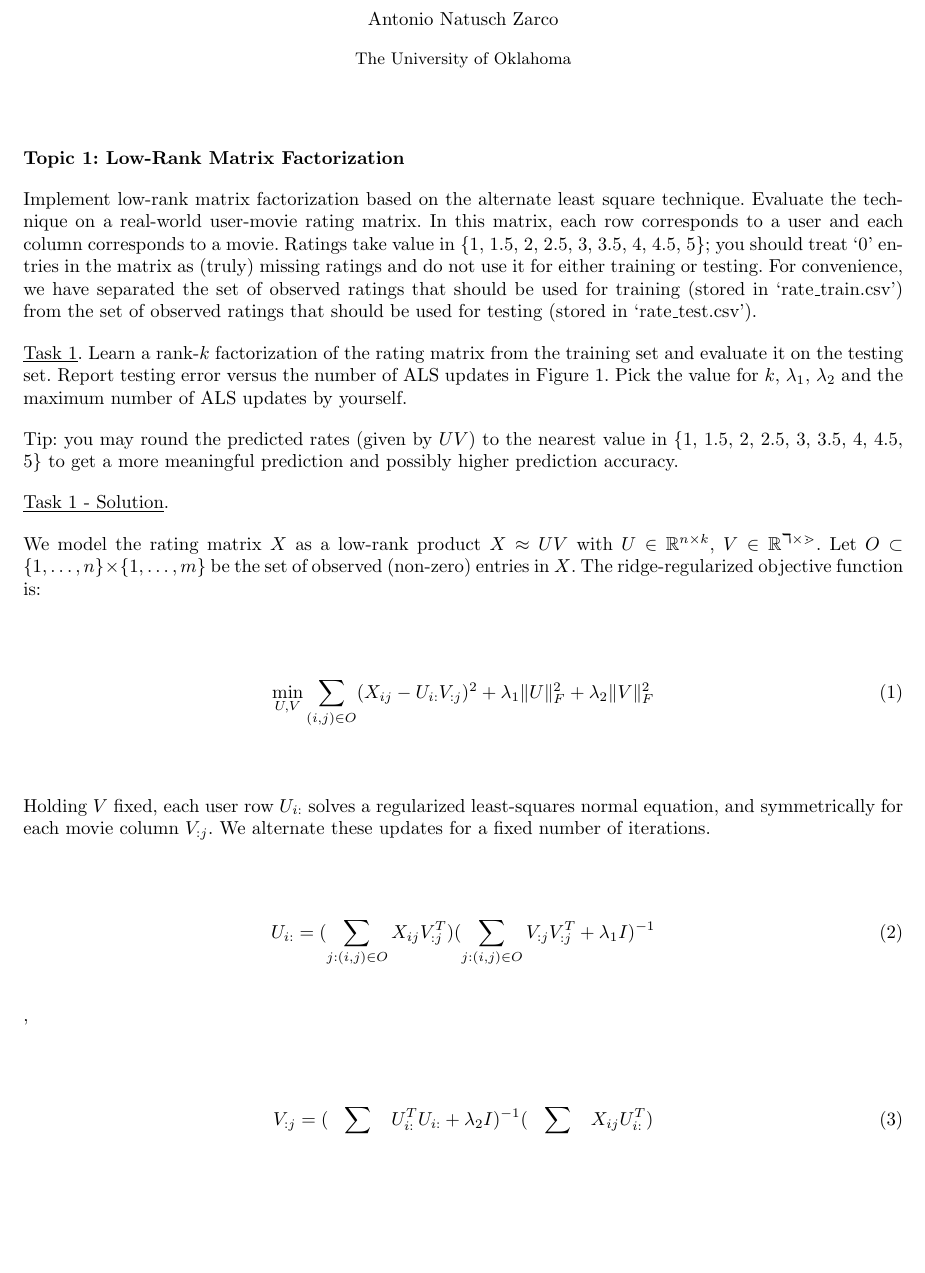
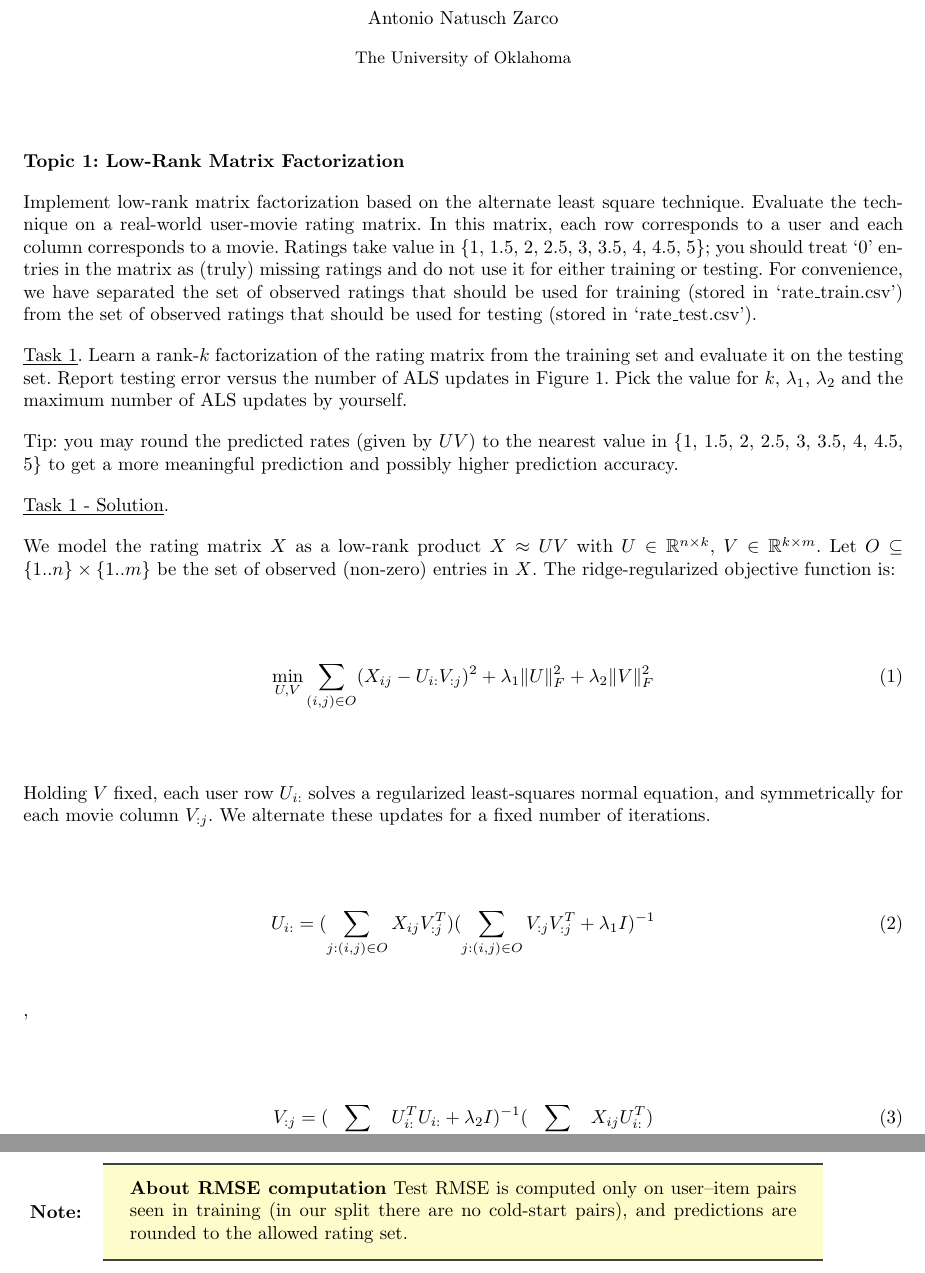
Before and after one commit to antonionatusch/hw5_python, a LaTeX problem sheet (hw5.tex): part of page 1 of 5 before the commit and two parts of pages 1 and 3 of 6 after it, the two joined at a grey line, cut so that both start at the same text, the shorter picture padded with empty space. Compiled offline with pdfLaTeX.

Commit message:
fix: adjust task 1 related math notations

```diff
--- a/hw5.tex
+++ b/hw5.tex
@@ -76,8 +76,8 @@ and possibly higher prediction accuracy.
 
 \underline{Task 1 - Solution}.
 
-We model the rating matrix $X$ as a low-rank product $X \approx UV$ with $U \in \mathbb{R}^{n \times k}$, $V \in \mathbb{R^{k \times m}}$.
-Let $O \subset \{1, \ldots, n\} \times \{1, \ldots, m\}$ be the set of observed (non-zero) entries in $X$. The ridge-regularized objective function is:
+We model the rating matrix $X$ as a low-rank product $X \approx UV$ with $U \in \mathbb{R}^{n \times k}$, $V \in \mathbb{R}^{k \times m}$.
+Let $O \subseteq \{1..n\} \times \{1..m\}$ be the set of observed (non-zero) entries in $X$. The ridge-regularized objective function is:
 
 \begin{equation}
     \min_{U, V} \sum_{(i,j) \in O} (X_{ij} - U_{i:} V_{:j})^2 + \lambda_1 \lVert U \rVert_F^2 + \lambda_2 \lVert V \rVert_F^2
@@ -111,6 +111,11 @@ fix other configurations by yourself.
 \caption{Testing Error versus $k$}
 \label{fig2}
 \end{figure}
+
+\mynote{
+\textbf{About RMSE computation}
+Test RMSE is computed only on user–item pairs seen in training (in our split there are no cold-start pairs), and predictions are rounded to the allowed rating set.
+}
 
 \newpage
 
```
Also changed, not shown: 1 other file.
